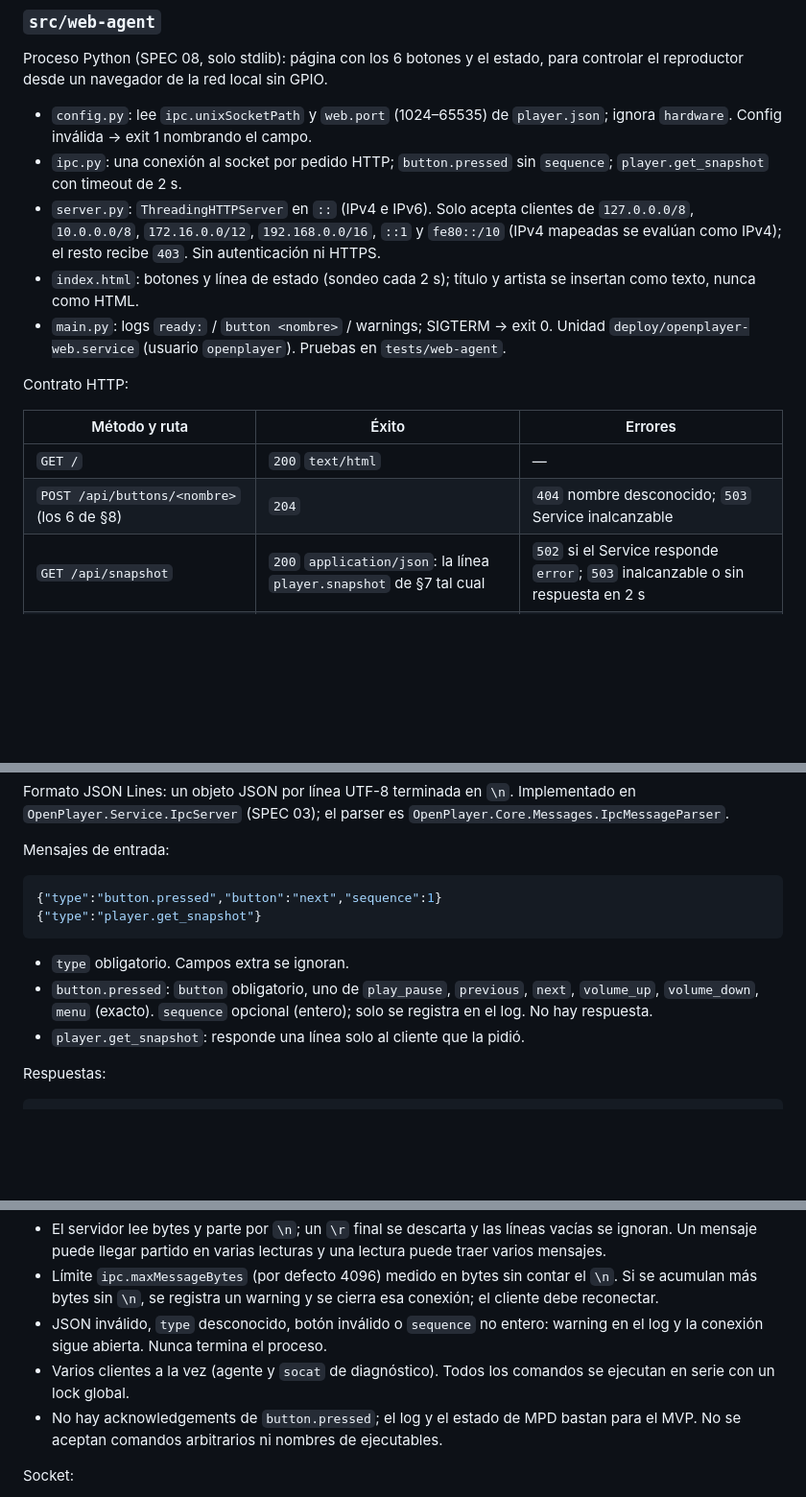
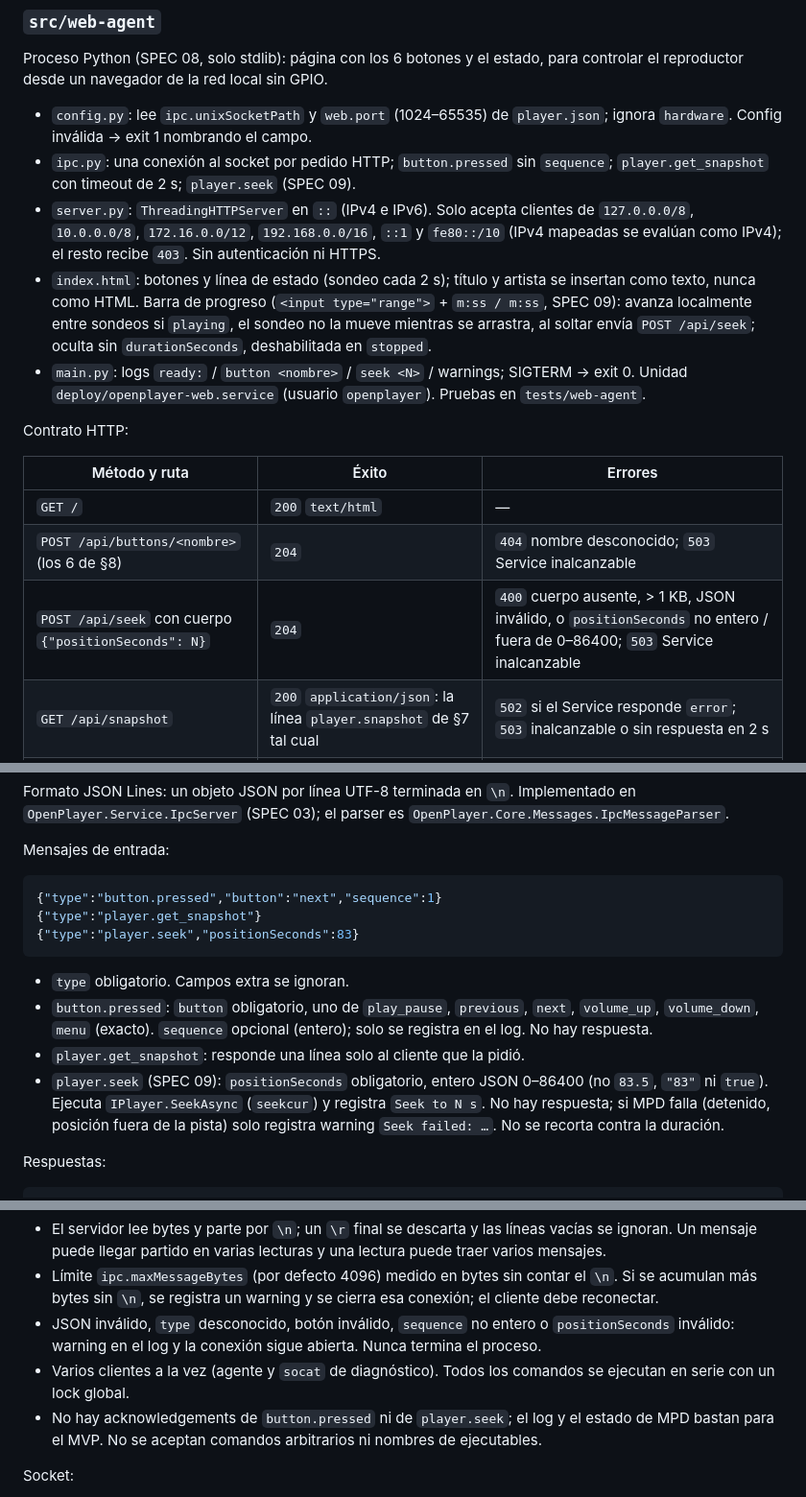
Before and after one commit to FireMask/OpenPlayer, a Markdown page: docs/architecture.md, 3 parts joined by grey strips. Shown at 96% size. Drawn GitHub-style; blank space fills up the shorter version.

````diff
--- a/docs/architecture.md
+++ b/docs/architecture.md
@@ -108,10 +108,10 @@ Implementado en SPEC 05 (Python 3, solo stdlib y `gpiozero` con `lgpio`, paquete
 Proceso Python (SPEC 08, solo stdlib): página con los 6 botones y el estado, para controlar el reproductor desde un navegador de la red local sin GPIO.
 
 - `config.py`: lee `ipc.unixSocketPath` y `web.port` (1024–65535) de `player.json`; ignora `hardware`. Config inválida → exit 1 nombrando el campo.
-- `ipc.py`: una conexión al socket por pedido HTTP; `button.pressed` sin `sequence`; `player.get_snapshot` con timeout de 2 s.
+- `ipc.py`: una conexión al socket por pedido HTTP; `button.pressed` sin `sequence`; `player.get_snapshot` con timeout de 2 s; `player.seek` (SPEC 09).
 - `server.py`: `ThreadingHTTPServer` en `::` (IPv4 e IPv6). Solo acepta clientes de `127.0.0.0/8`, `10.0.0.0/8`, `172.16.0.0/12`, `192.168.0.0/16`, `::1` y `fe80::/10` (IPv4 mapeadas se evalúan como IPv4); el resto recibe `403`. Sin autenticación ni HTTPS.
-- `index.html`: botones y línea de estado (sondeo cada 2 s); título y artista se insertan como texto, nunca como HTML.
-- `main.py`: logs `ready:` / `button <nombre>` / warnings; SIGTERM → exit 0. Unidad `deploy/openplayer-web.service` (usuario `openplayer`). Pruebas en `tests/web-agent`.
+- `index.html`: botones y línea de estado (sondeo cada 2 s); título y artista se insertan como texto, nunca como HTML. Barra de progreso (`<input type="range">` + `m:ss / m:ss`, SPEC 09): avanza localmente entre sondeos si `playing`, el sondeo no la mueve mientras se arrastra, al soltar envía `POST /api/seek`; oculta sin `durationSeconds`, deshabilitada en `stopped`.
+- `main.py`: logs `ready:` / `button <nombre>` / `seek <N>` / warnings; SIGTERM → exit 0. Unidad `deploy/openplayer-web.service` (usuario `openplayer`). Pruebas en `tests/web-agent`.
 
 Contrato HTTP:
 
@@ -119,6 +119,7 @@ Contrato HTTP:
 |---|---|---|
 | `GET /` | `200` `text/html` | — |
 | `POST /api/buttons/<nombre>` (los 6 de §8) | `204` | `404` nombre desconocido; `503` Service inalcanzable |
+| `POST /api/seek` con cuerpo `{"positionSeconds": N}` | `204` | `400` cuerpo ausente, > 1 KB, JSON inválido, o `positionSeconds` no entero / fuera de 0–86400; `503` Service inalcanzable |
 | `GET /api/snapshot` | `200` `application/json`: la línea `player.snapshot` de §7 tal cual | `502` si el Service responde `error`; `503` inalcanzable o sin respuesta en 2 s |
 | Otra ruta / otro método | — | `404` / `405` |
 | Cliente fuera de los rangos | — | `403` en todas las rutas |
@@ -162,11 +163,13 @@ Mensajes de entrada:
 ```json
 {"type":"button.pressed","button":"next","sequence":1}
 {"type":"player.get_snapshot"}
+{"type":"player.seek","positionSeconds":83}
 ```
 
 - `type` obligatorio. Campos extra se ignoran.
 - `button.pressed`: `button` obligatorio, uno de `play_pause`, `previous`, `next`, `volume_up`, `volume_down`, `menu` (exacto). `sequence` opcional (entero); solo se registra en el log. No hay respuesta.
 - `player.get_snapshot`: responde una línea solo al cliente que la pidió.
+- `player.seek` (SPEC 09): `positionSeconds` obligatorio, entero JSON 0–86400 (no `83.5`, `"83"` ni `true`). Ejecuta `IPlayer.SeekAsync` (`seekcur`) y registra `Seek to N s`. No hay respuesta; si MPD falla (detenido, posición fuera de la pista) solo registra warning `Seek failed: …`. No se recorta contra la duración.
 
 Respuestas:
 
@@ -182,9 +185,9 @@ Framing y errores:
 
 - El servidor lee bytes y parte por `\n`; un `\r` final se descarta y las líneas vacías se ignoran. Un mensaje puede llegar partido en varias lecturas y una lectura puede traer varios mensajes.
 - Límite `ipc.maxMessageBytes` (por defecto 4096) medido en bytes sin contar el `\n`. Si se acumulan más bytes sin `\n`, se registra un warning y se cierra esa conexión; el cliente debe reconectar.
-- JSON inválido, `type` desconocido, botón inválido o `sequence` no entero: warning en el log y la conexión sigue abierta. Nunca termina el proceso.
+- JSON inválido, `type` desconocido, botón inválido, `sequence` no entero o `positionSeconds` inválido: warning en el log y la conexión sigue abierta. Nunca termina el proceso.
 - Varios clientes a la vez (agente y `socat` de diagnóstico). Todos los comandos se ejecutan en serie con un lock global.
-- No hay acknowledgements de `button.pressed`; el log y el estado de MPD bastan para el MVP. No se aceptan comandos arbitrarios ni nombres de ejecutables.
+- No hay acknowledgements de `button.pressed` ni de `player.seek`; el log y el estado de MPD bastan para el MVP. No se aceptan comandos arbitrarios ni nombres de ejecutables.
 
 Socket:
 
````
Also changed, not shown: README.md (+2 -2 lines).
